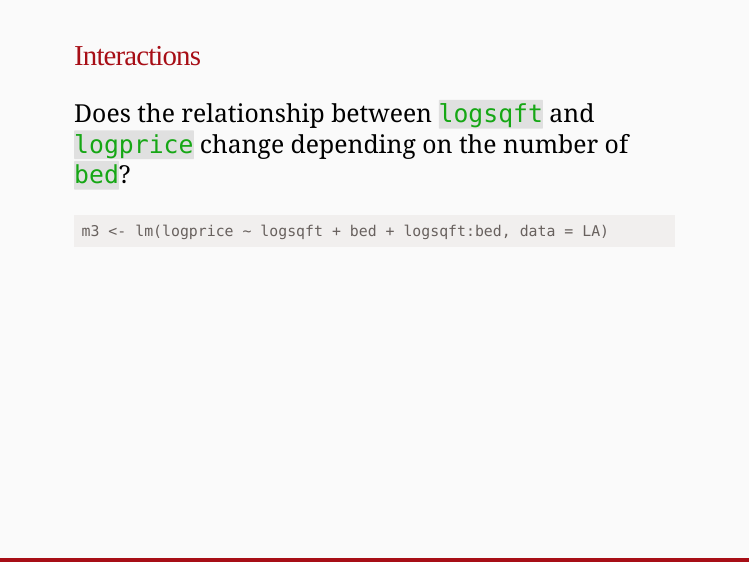
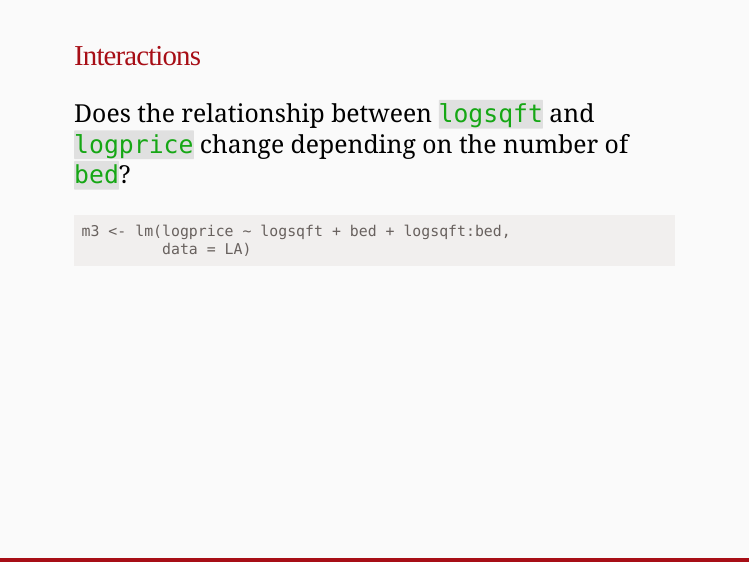
Before and after one commit to stat-learning/course-materials, an R Markdown document (slides/week-03/lm-extending.Rmd): page 15 of 16. Rendered offline with R 4.5, knitr and Pandoc, with nearby package versions; the code chunks are not run, so their results and figures are left out; the slides are laid out offline by our stand-in for remark.js, each with all of its steps uncovered, in fonts that may differ from those the slides ask for, and without slide numbers, shadows or browser add-ons; a font, style sheet, LaTeX package, included part or bibliography that could not be used is replaced or left out.

Commit message:
format code better

````diff
--- a/slides/week-03/lm-extending.Rmd
+++ b/slides/week-03/lm-extending.Rmd
@@ -267,10 +267,12 @@ planes3d(coefs["logsqft"] + coefs["logsqft:cityWestwood"], coefs["bed"], -1,
 Does the relationship between `logsqft` and `logprice` change depending on the number of `bed`?
 
 ```{r}
-m3 <- lm(logprice ~ logsqft + bed + logsqft:bed, data = LA)
+m3 <- lm(logprice ~ logsqft + bed + logsqft:bed,
+         data = LA)
 ```
 
 ---
+class: small
 ```{r}
 summary(m3)
 ```
````
Also changed, not shown: slides/week-03/lm-extending.html, slides/week-03/lm-extending.pdf.
